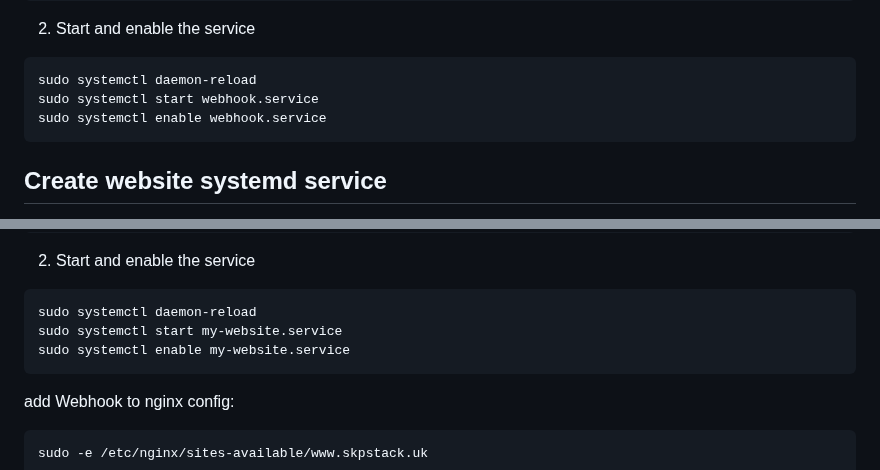
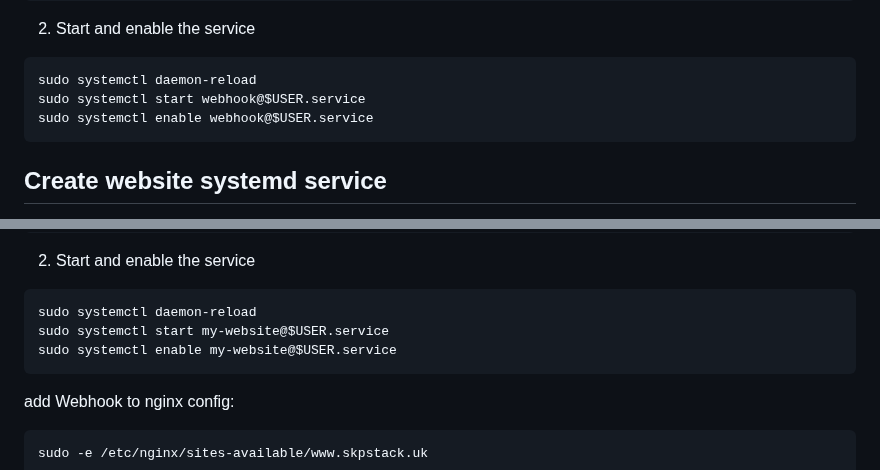
Before and after one commit to sokinpui/website, a Markdown page: wikis/how-to-deploy.md, 2 parts joined by grey strips. Rendered like a GitHub page.

Commit message:
update wiki

````diff
--- a/wikis/how-to-deploy.md
+++ b/wikis/how-to-deploy.md
@@ -218,8 +218,8 @@ WantedBy=multi-user.target
 
 ```bash
 sudo systemctl daemon-reload
-sudo systemctl start webhook.service
-sudo systemctl enable webhook.service
+sudo systemctl start webhook@$USER.service
+sudo systemctl enable webhook@$USER.service
 ```
 
 ## Create website systemd service
@@ -250,8 +250,8 @@ WantedBy=multi-user.target
 
 ```bash
 sudo systemctl daemon-reload
-sudo systemctl start my-website.service
-sudo systemctl enable my-website.service
+sudo systemctl start my-website@$USER.service
+sudo systemctl enable my-website@$USER.service
 ```
 
 add Webhook to nginx config:
````
Also changed, not shown: other parts of wikis/how-to-deploy.md (+7 -7 lines).
